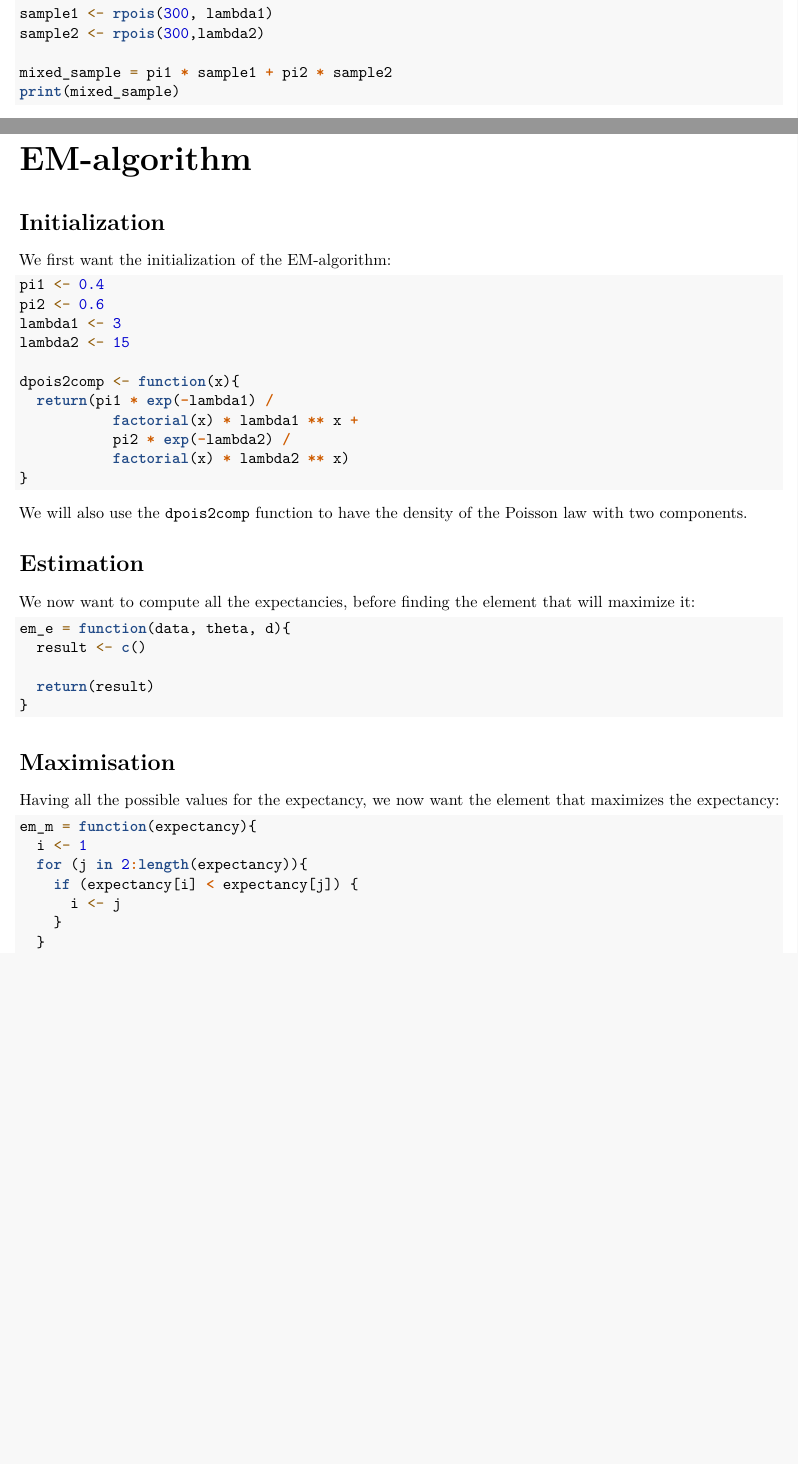
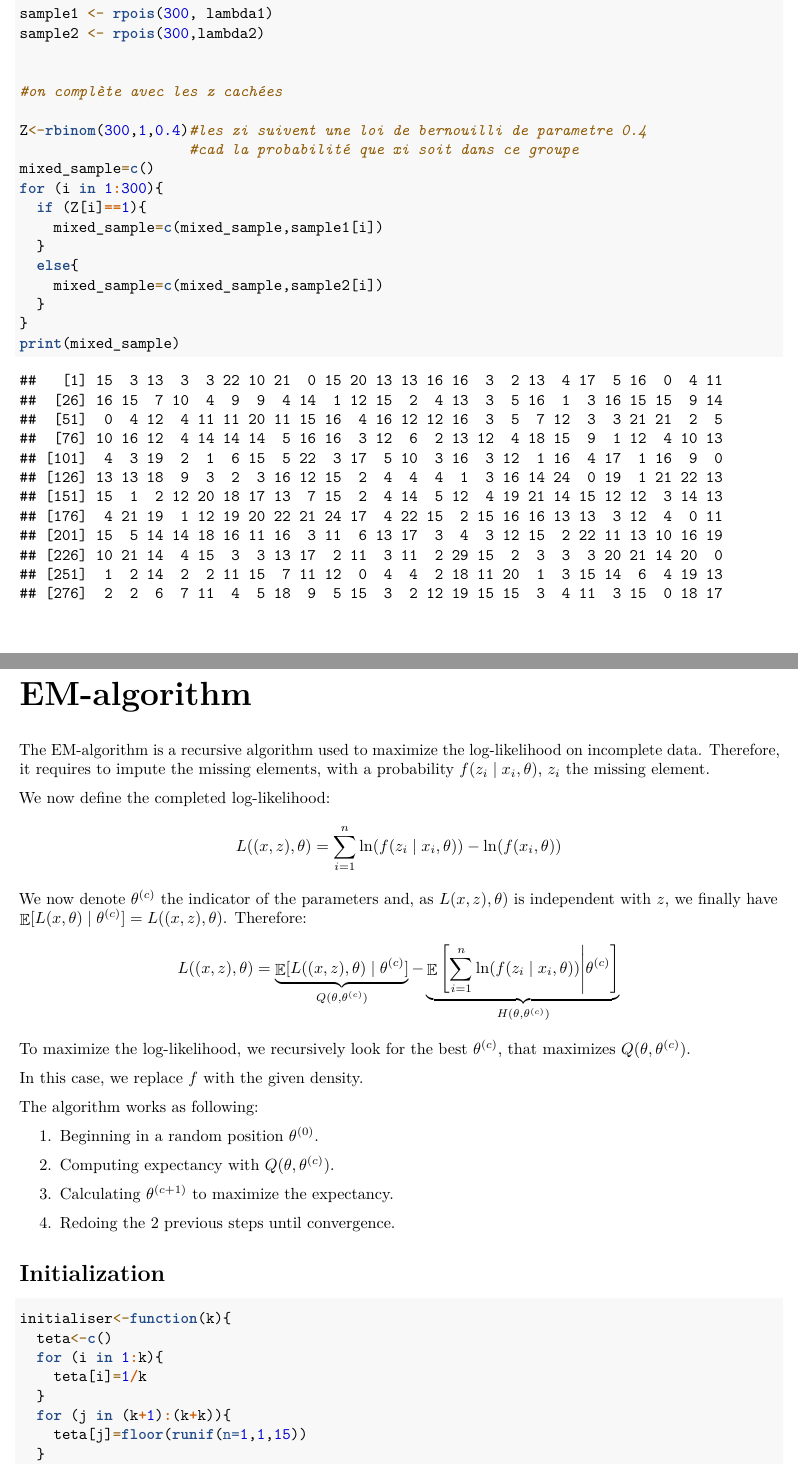
Before and after one commit to AiglonDore/em-algorithm, an R Markdown document (EM-Algorithm.Rmd): two parts of pages 2 and 3 of 5, joined at a grey line, cut so that both start at the same text, the shorter picture padded with empty space. Rendered offline with R 4.5, knitr and Pandoc, then LaTeX, with nearby package versions; code that draws random numbers runs with fixed seeds of ours; some code elsewhere in the file could not run offline.

Commit message:
Ended alg

````diff
--- a/EM-Algorithm.Rmd
+++ b/EM-Algorithm.Rmd
@@ -3,6 +3,7 @@ title: 'Pratical work: EM algorithm'
 author: "Houda Aiboud Benchekroun and Thomas Roiseux"
 date: "`r Sys.Date()`"
 output: pdf_document
+header-includes: \DeclareMathOperator{\E}{\mathbb{E}}
 ---
 \part{Simulation}
 We first generate:
@@ -37,21 +38,55 @@ lambda2 <- 15
 sample1 <- rpois(300, lambda1)
 sample2 <- rpois(300,lambda2)
 
-mixed_sample = pi1 * sample1 + pi2 * sample2
+
+#on complète avec les z cachées
+
+Z<-rbinom(300,1,0.4)#les zi suivent une loi de bernouilli de parametre 0.4
+                    #cad la probabilité que xi soit dans ce groupe
+mixed_sample=c()
+for (i in 1:300){
+  if (Z[i]==1){
+    mixed_sample=c(mixed_sample,sample1[i])
+  }
+  else{
+    mixed_sample=c(mixed_sample,sample2[i])
+  }
+}
 print(mixed_sample)
 ```
+
 \clearpage
 \part{EM-algorithm}
+The EM-algorithm is a recursive algorithm used to maximize the log-likelihood on incomplete data.
+Therefore, it requires to impute the missing elements, with a probability
+\(f(z_i\mid x_i,\theta)\), \(z_i\) the missing element.
+\par
+We now define the completed log-likelihood:
+\[L((x,z),\theta)=\sum_{i=1}^{n}\ln(f(z_i\mid x_i,\theta))-\ln(f(x_i,\theta))\]
+We now denote \(\theta^{(c)}\) the indicator of the parameters and, as \(L(x,z),\theta)\) is independent with \(z\),
+we finally have \(\E[L(x,\theta)\mid\theta^{(c)}]=L((x,z),\theta)\).
+Therefore:
+\[L((x,z),\theta)=\underbrace{\E[L((x,z),\theta)\mid \theta^{(c)}]}_{Q(\theta,\theta^{(c)})}
+-\underbrace{\E\left[\sum_{i=1}^{n}\ln(f(z_i\mid x_i,\theta))\middle|\theta^{(c)}\right]}_{H(\theta,\theta^{(c)})}
+\]
+To maximize the log-likelihood, we recursively look for the best \(\theta^{(c)}\), that maximizes \(Q(\theta,\theta^{(c)})\).\par
+In this case, we replace \(f\) with the given density.
+\par
+The algorithm works as following:
+\begin{enumerate}
+\item Beginning in a random position \(\theta^{(0)}\).
+\item Computing expectancy with \(Q(\theta,\theta^{(c)})\).
+\item Calculating \(\theta^{(c+1)}\) to maximize the expectancy.
+\item Redoing the 2 previous steps until convergence.
+\end{enumerate}
 \section{Initialization}
-We first want the initialization of the EM-algorithm:
-```{r em_init}
-pi1 <- 0.4
-pi2 <- 0.6
-lambda1 <- 3
-lambda2 <- 15
 
-dpois2comp <- function(x){
-  return(pi1 * exp(-lambda1) /
-           factorial(x) * lambda1 ** x +
-           pi2 * exp(-lambda2) /
-           factorial(x) * lambda2 ** x)
+```{r}
+
+initialiser<-function(k){
+  teta<-c()
+  for (i in 1:k){
+    teta[i]=1/k
+  }
+  for (j in (k+1):(k+k)){
+    teta[j]=floor(runif(n=1,1,15))
@@ -58,11 +130,3 @@ dpois2comp <- function(x){
 }
 ```
-We will also use the \verb|dpois2comp| function to have the density
-of the Poisson law with two components.
-\section{Estimation}
-We now want to compute all the expectancies, before finding the element that will maximize it:
-```{r eme}
-em_e = function(data, theta, d){
-  result <- c()
 
-  return(result)
@@ -69,10 +159,2 @@ em_e = function(data, theta, d){
 }
 ```
-\section{Maximisation}
-Having all the possible values for the expectancy, we now want the element that maximizes the expectancy:
-```{r emm}
-em_m = function(expectancy){
-  i <- 1
-  for (j in 2:length(expectancy)){
-    if (expectancy[i] < expectancy[j]) {
-      i <- j
````
Also changed, not shown: EM-Algorithm.Rmd (124 more changed lines).
